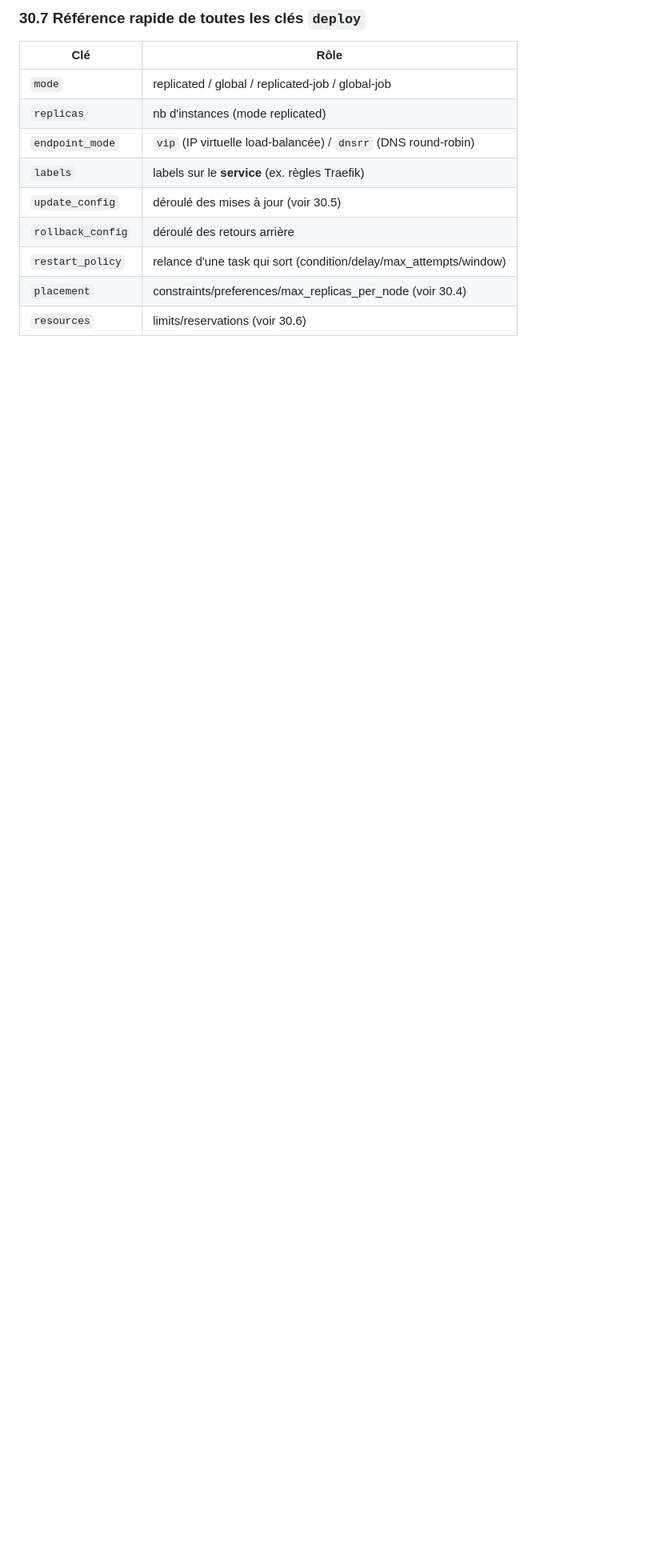
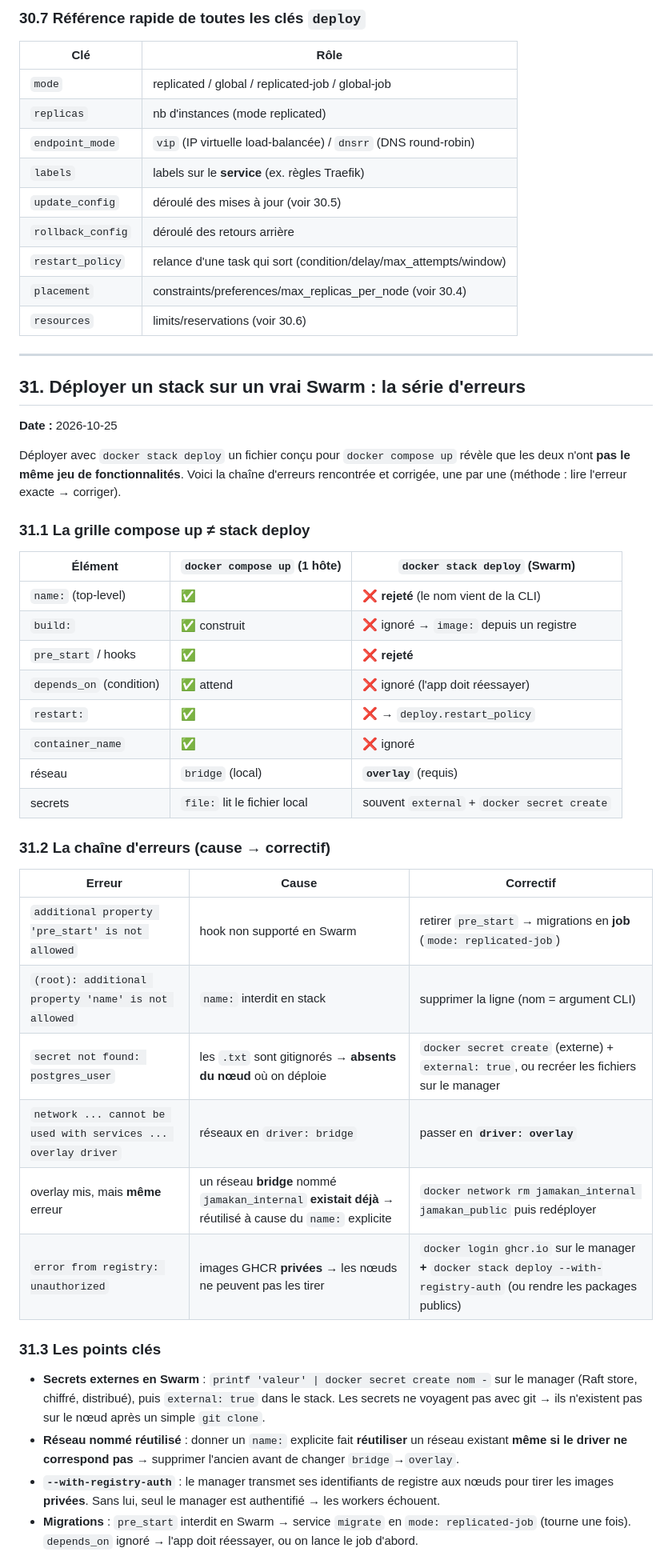
Before and after one commit to Lobgif/DevSecOps, a Markdown page: docs/DevSecOps.md, the part around one of its changes. Shown at 80% size. Drawn GitHub-style; blank space fills up the shorter version.

Commit message:
docs: déploiement stack Swarm (série d'erreurs compose vs stack, secrets externes, overlay, registry auth, CRLF/LF)
Co-Authored-By: Claude Opus 4.8 <noreply@anthropic.com>

```diff
--- a/docs/DevSecOps.md
+++ b/docs/DevSecOps.md
@@ -2939,3 +2939,50 @@ Plus tard, Prometheus/Grafana donne l'historique pour affiner.
 | `restart_policy` | relance d'une task qui sort (condition/delay/max_attempts/window) |
 | `placement` | constraints/preferences/max_replicas_per_node (voir 30.4) |
 | `resources` | limits/reservations (voir 30.6) |
+
+---
+
+## 31. Déployer un stack sur un vrai Swarm : la série d'erreurs
+
+**Date :** 2026-10-25
+
+Déployer avec `docker stack deploy` un fichier conçu pour `docker compose up` révèle que les
+deux n'ont **pas le même jeu de fonctionnalités**. Voici la chaîne d'erreurs rencontrée et
+corrigée, une par une (méthode : lire l'erreur exacte → corriger).
+
+### 31.1 La grille compose up ≠ stack deploy
+
+| Élément | `docker compose up` (1 hôte) | `docker stack deploy` (Swarm) |
+|---|---|---|
+| `name:` (top-level) | ✅ | ❌ **rejeté** (le nom vient de la CLI) |
+| `build:` | ✅ construit | ❌ ignoré → `image:` depuis un registre |
+| `pre_start` / hooks | ✅ | ❌ **rejeté** |
+| `depends_on` (condition) | ✅ attend | ❌ ignoré (l'app doit réessayer) |
+| `restart:` | ✅ | ❌ → `deploy.restart_policy` |
+| `container_name` | ✅ | ❌ ignoré |
+| réseau | `bridge` (local) | **`overlay`** (requis) |
+| secrets | `file:` lit le fichier local | souvent `external` + `docker secret create` |
+
+### 31.2 La chaîne d'erreurs (cause → correctif)
+
+| Erreur | Cause | Correctif |
+|---|---|---|
+| `additional property 'pre_start' is not allowed` | hook non supporté en Swarm | retirer `pre_start` → migrations en **job** (`mode: replicated-job`) |
+| `(root): additional property 'name' is not allowed` | `name:` interdit en stack | supprimer la ligne (nom = argument CLI) |
+| `secret not found: postgres_user` | les `.txt` sont gitignorés → **absents du nœud** où on déploie | `docker secret create` (externe) + `external: true`, ou recréer les fichiers sur le manager |
+| `network ... cannot be used with services ... overlay driver` | réseaux en `driver: bridge` | passer en **`driver: overlay`** |
+| overlay mis, mais **même** erreur | un réseau **bridge** nommé `jamakan_internal` **existait déjà** → réutilisé à cause du `name:` explicite | `docker network rm jamakan_internal jamakan_public` puis redéployer |
+| `error from registry: unauthorized` | images GHCR **privées** → les nœuds ne peuvent pas les tirer | `docker login ghcr.io` sur le manager **+** `docker stack deploy --with-registry-auth` (ou rendre les packages publics) |
+
+### 31.3 Les points clés
+
+- **Secrets externes en Swarm** : `printf 'valeur' | docker secret create nom -` sur le manager
+  (Raft store, chiffré, distribué), puis `external: true` dans le stack. Les secrets ne voyagent
+  pas avec git → ils n'existent pas sur le nœud après un simple `git clone`.
+- **Réseau nommé réutilisé** : donner un `name:` explicite fait **réutiliser** un réseau existant
+  **même si le driver ne correspond pas** → supprimer l'ancien avant de changer `bridge`→`overlay`.
+- **`--with-registry-auth`** : le manager transmet ses identifiants de registre aux nœuds pour
+  tirer les images **privées**. Sans lui, seul le manager est authentifié → les workers échouent.
+- **Migrations** : `pre_start` interdit en Swarm → service `migrate` en `mode: replicated-job`
+  (tourne une fois). `depends_on` ignoré → l'app doit réessayer, ou on lance le job d'abord.
+
```
Also changed, not shown: other parts of docs/DevSecOps.md (+19 -0 lines).
